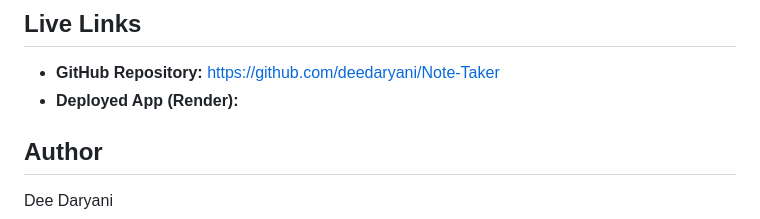
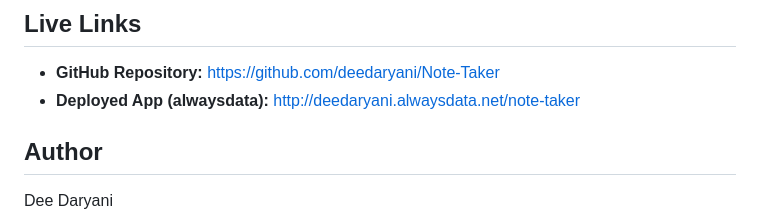
Before and after one commit to deedaryani/Note-Taker, a Markdown page: readme.md, the part around the change. GitHub-like rendering.

Commit message:
Update deployed app link in README

```diff
--- a/readme.md
+++ b/readme.md
@@ -103,7 +103,7 @@ Note-Taker/
 ## Live Links
 
 - **GitHub Repository:**  https://github.com/deedaryani/Note-Taker
-- **Deployed App (Render):**
+- **Deployed App (alwaysdata):** http://deedaryani.alwaysdata.net/note-taker
 
 ## Author
 Dee Daryani
```
